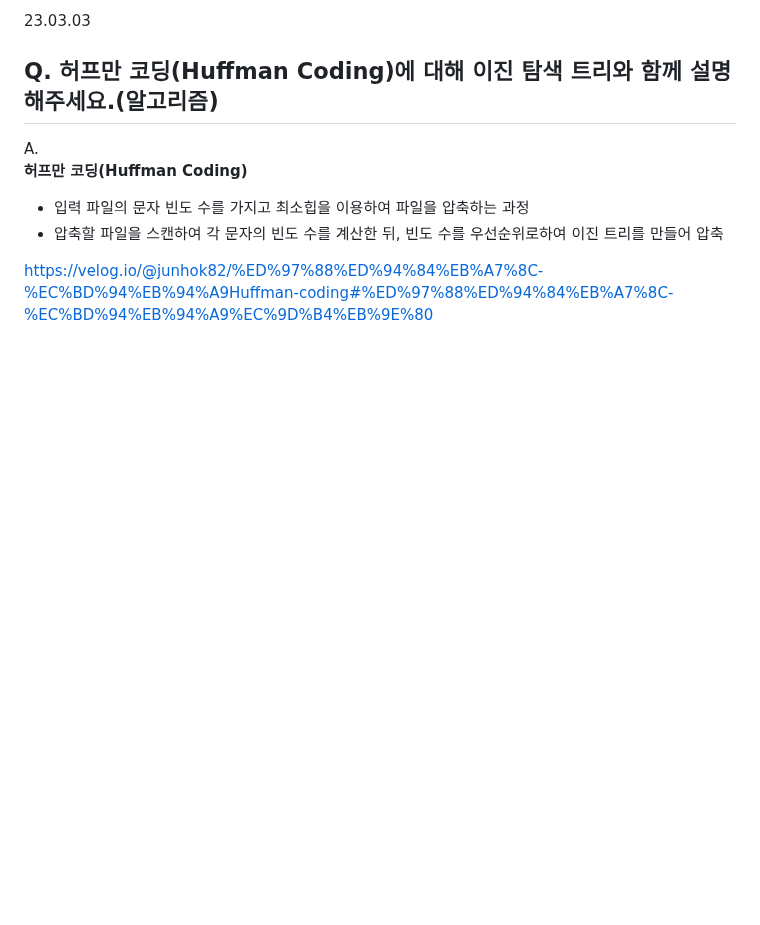
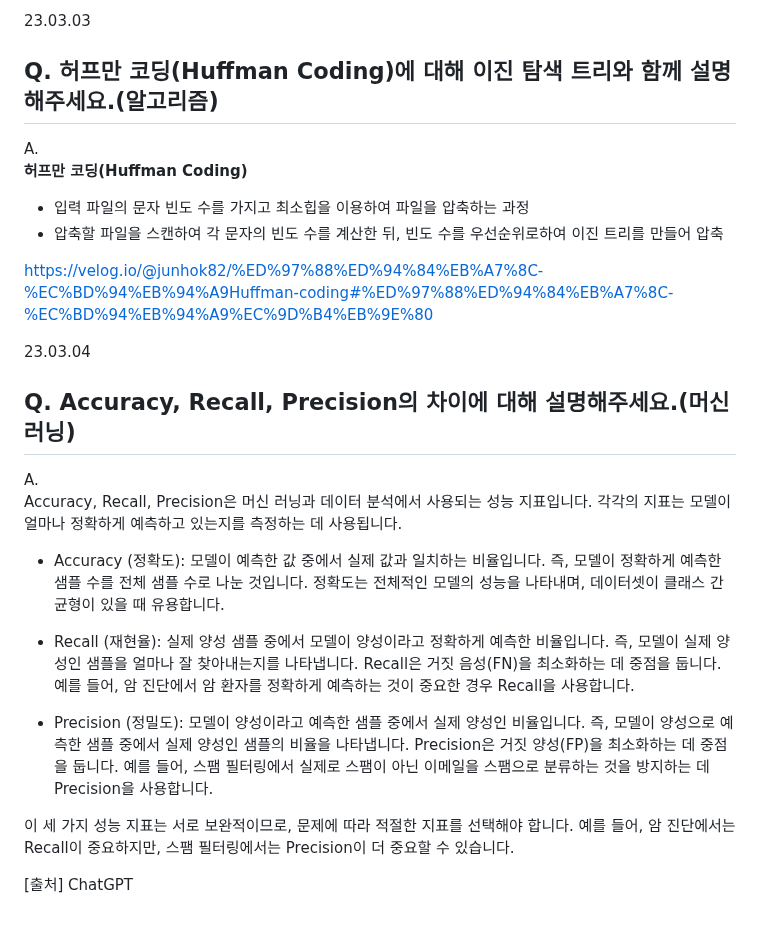
Before and after one commit to jaehyun-dev/Today-I-Learned, a Markdown page: CS Q&A a Day/Notes.md, the part around the change. Rendered like a GitHub page; blank space fills up the shorter version.

```diff
--- a/CS Q&A a Day/Notes.md
+++ b/CS Q&A a Day/Notes.md
@@ -2636,3 +2636,19 @@ A.
 - 압축할 파일을 스캔하여 각 문자의 빈도 수를 계산한 뒤, 빈도 수를 우선순위로하여 이진 트리를 만들어 압축
 
 https://velog.io/@junhok82/%ED%97%88%ED%94%84%EB%A7%8C-%EC%BD%94%EB%94%A9Huffman-coding#%ED%97%88%ED%94%84%EB%A7%8C-%EC%BD%94%EB%94%A9%EC%9D%B4%EB%9E%80
+
+23.03.04
+## Q. Accuracy, Recall, Precision의 차이에 대해 설명해주세요.(머신러닝)
+
+A.
+Accuracy, Recall, Precision은 머신 러닝과 데이터 분석에서 사용되는 성능 지표입니다. 각각의 지표는 모델이 얼마나 정확하게 예측하고 있는지를 측정하는 데 사용됩니다.
+
+- Accuracy (정확도): 모델이 예측한 값 중에서 실제 값과 일치하는 비율입니다. 즉, 모델이 정확하게 예측한 샘플 수를 전체 샘플 수로 나눈 것입니다. 정확도는 전체적인 모델의 성능을 나타내며, 데이터셋이 클래스 간 균형이 있을 때 유용합니다.
+
+- Recall (재현율): 실제 양성 샘플 중에서 모델이 양성이라고 정확하게 예측한 비율입니다. 즉, 모델이 실제 양성인 샘플을 얼마나 잘 찾아내는지를 나타냅니다. Recall은 거짓 음성(FN)을 최소화하는 데 중점을 둡니다. 예를 들어, 암 진단에서 암 환자를 정확하게 예측하는 것이 중요한 경우 Recall을 사용합니다.
+
+- Precision (정밀도): 모델이 양성이라고 예측한 샘플 중에서 실제 양성인 비율입니다. 즉, 모델이 양성으로 예측한 샘플 중에서 실제 양성인 샘플의 비율을 나타냅니다. Precision은 거짓 양성(FP)을 최소화하는 데 중점을 둡니다. 예를 들어, 스팸 필터링에서 실제로 스팸이 아닌 이메일을 스팸으로 분류하는 것을 방지하는 데 Precision을 사용합니다.
+
+이 세 가지 성능 지표는 서로 보완적이므로, 문제에 따라 적절한 지표를 선택해야 합니다. 예를 들어, 암 진단에서는 Recall이 중요하지만, 스팸 필터링에서는 Precision이 더 중요할 수 있습니다.
+
+[출처] ChatGPT
```
